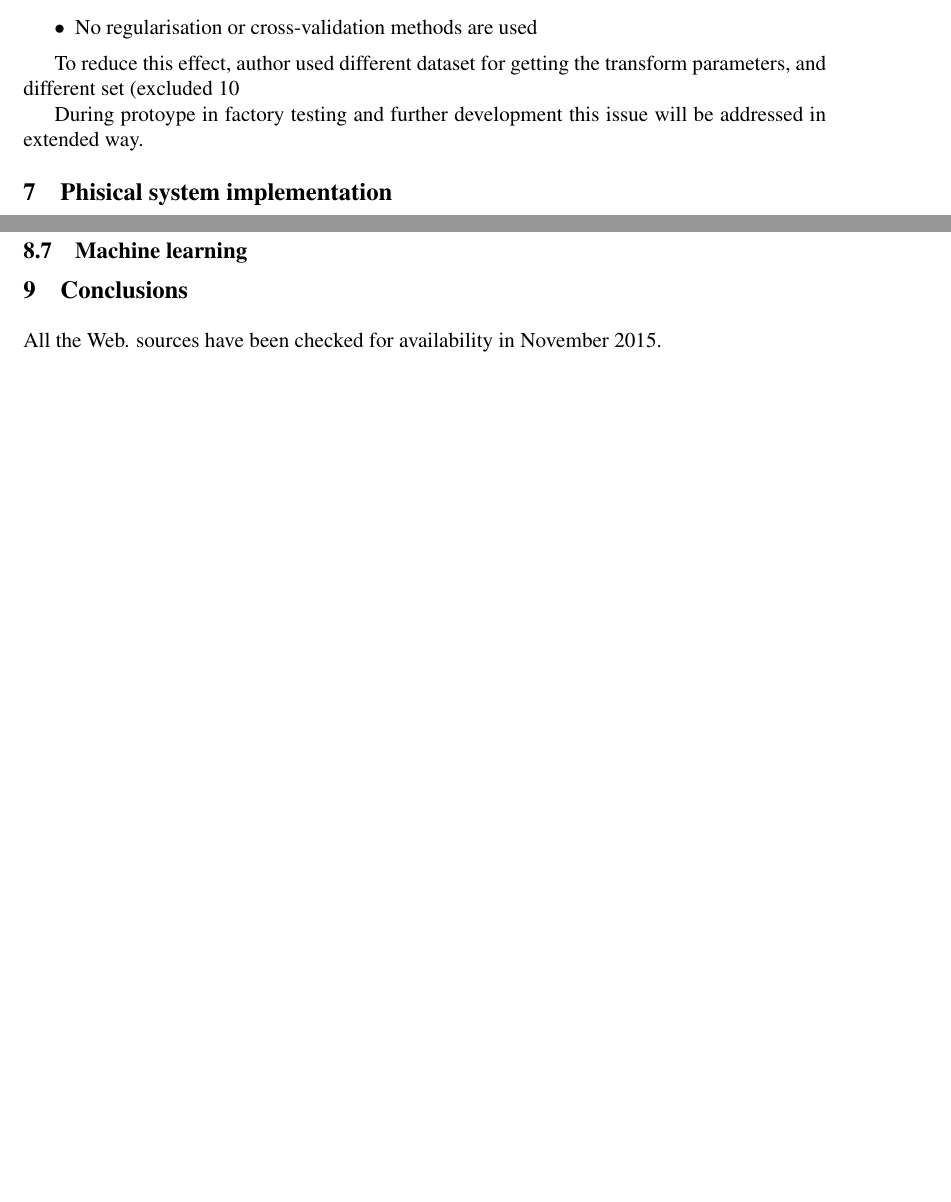
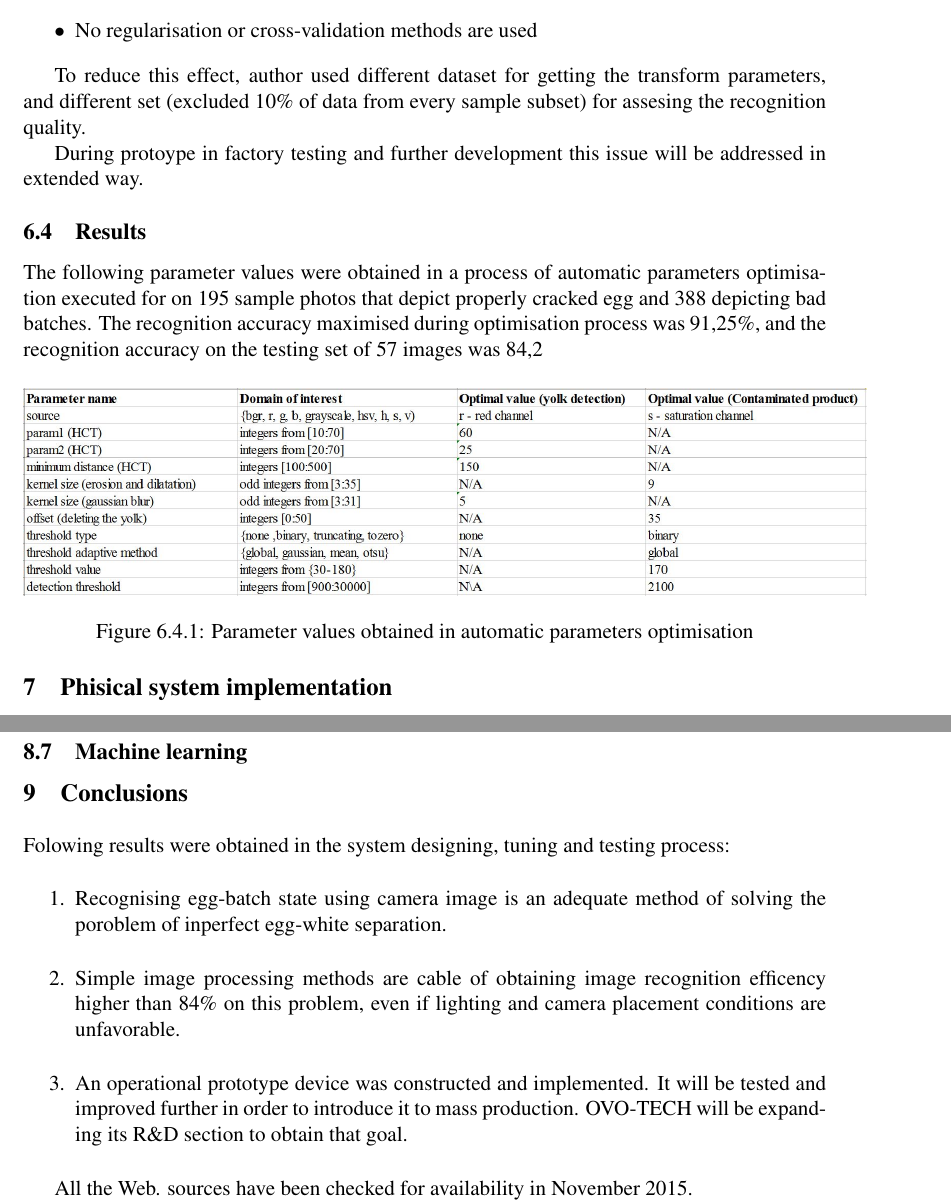
Before and after one commit to Huxwell/bsc-thesis, a LaTeX paper (tex/th.tex): two parts of pages 24 and 28 of 29 before the commit and two parts of pages 24 and 28 of 30 after it, joined at a grey line, cut so that both start at the same text, the shorter picture padded with empty space. The pictures show the PDF file tex/th.pdf that the author committed with the source.

Commit message:
thesis includes all the necessary content. many text-construction are still required nevertheless

```diff
--- a/tex/th.tex
+++ b/tex/th.tex
@@ -681,9 +680,19 @@ Overfitting occurs mostly if:
 \item No regularisation or cross-validation methods are used
 \end{itemize}
 
-To reduce this effect, author used different dataset for getting the transform parameters, and different set (excluded 10% of data from every sample subset) for assesing the recognition quality.
+To reduce this effect, author used different dataset for getting the transform parameters, and different set (excluded 10\% of data from every sample subset) for assesing the recognition quality.
 
 During protoype in factory testing and further development this issue will be addressed in extended way.
+\subsection{Results}
+The following parameter values were obtained in a process of automatic parameters optimisation executed for on 195 sample photos that depict properly cracked egg and 388 depicting bad batches.
+The recognition accuracy maximised during optimisation process was 91,25\%, and the recognition accuracy on the testing set of 57 images was 84,2%.
+\begin{figure}[H]
+\centering
+\includegraphics[width=0.8\paperwidth]{params}
+\caption{Parameter values obtained in automatic parameters optimisation}
+\end{figure}
+
+
 
 \section{Phisical system implementation}
 \subsection{Phisical Platform}
@@ -787,7 +795,12 @@ Further on, a ready, popular library will be used for this purpouse: a DEAP gene
 
 \section{Conclusions}
 
-
+Folowing results were obtained in the system designing, tuning and testing process:
+\begin{enumerate}
+\item Recognising egg-batch state using camera image is an adequate method of solving the poroblem of inperfect egg-white separation.
+\item Simple image processing methods are cable of obtaining image recognition efficency higher than 84\% on this problem, even if lighting and camera placement conditions are unfavorable.
+\item An operational prototype device was constructed and implemented. It will be tested and improved further in order to introduce it to mass production. OVO-TECH will be expanding its R\&D section to obtain that goal.
+\end{enumerate}
 
 
 
```
Also changed, not shown: tex/imgs/params.JPG (added), tex/th.pdf, tex/th.ps (added), tex/th.tex (24 more changed lines), 6 other files.
